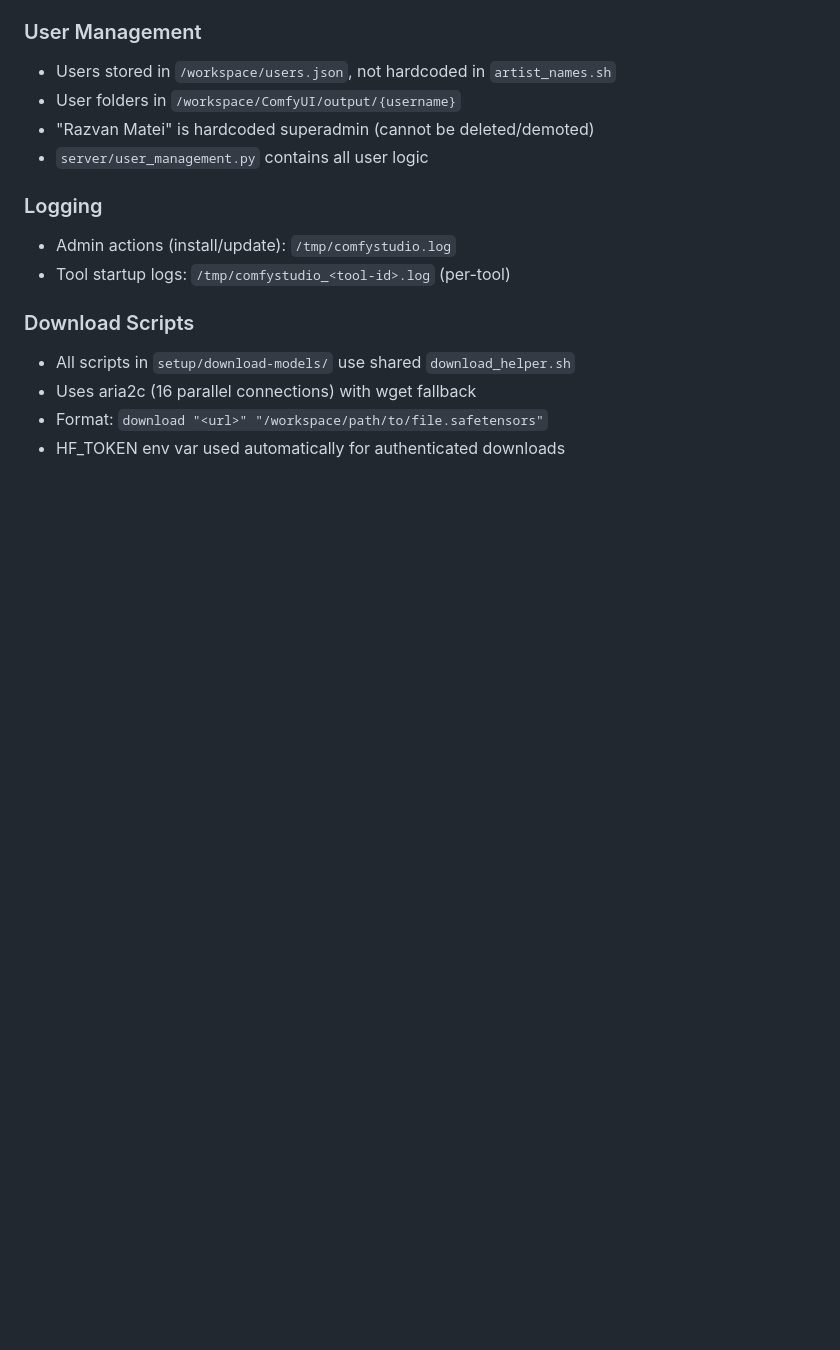
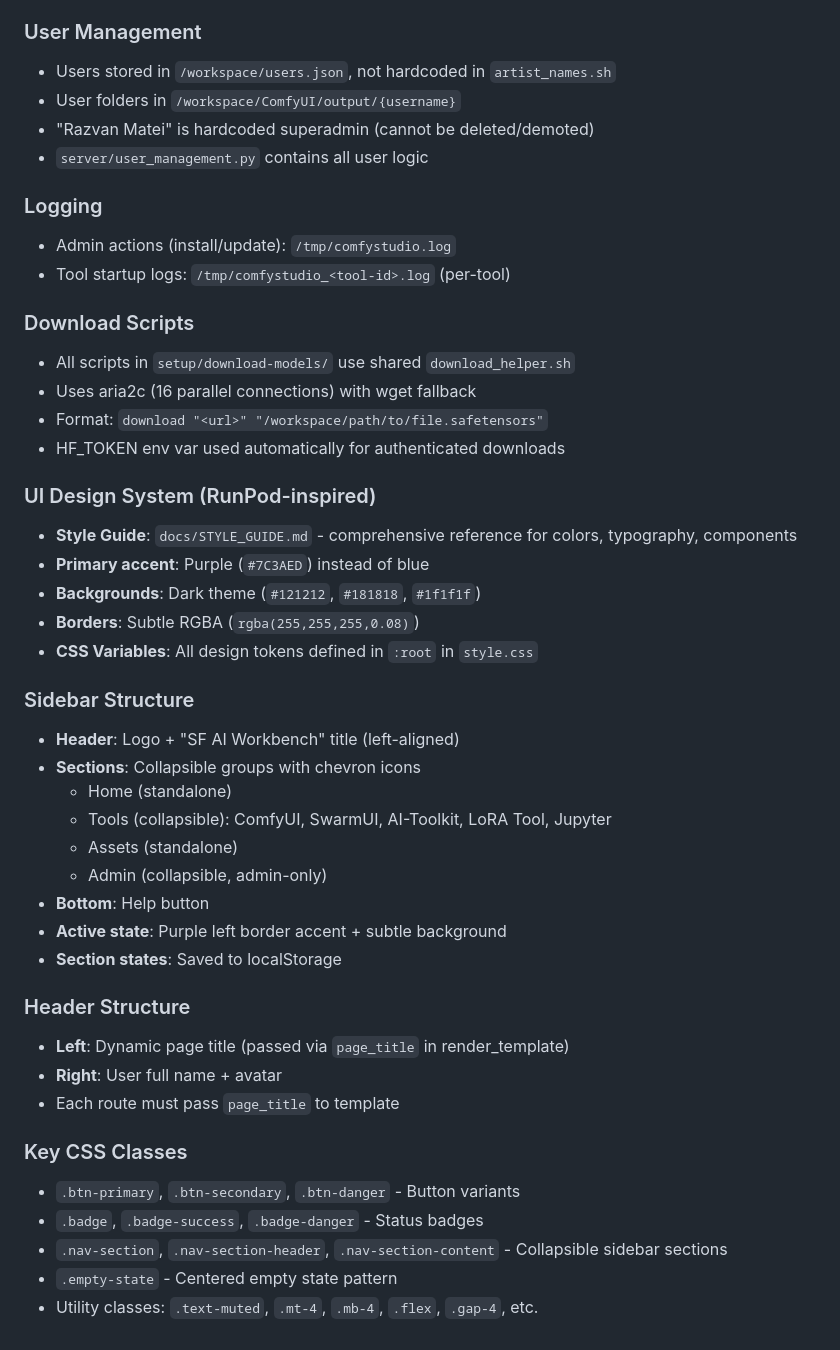
Before and after one commit to razvanmatei-sf/runpod-ggs, a Markdown page: CLAUDE.md, the part around the change. GitHub-like rendering; blank space fills up the shorter version.

Commit message:
Update CLAUDE.md with UI redesign documentation
Added:
- UI Design System section with RunPod-inspired details
- Sidebar structure documentation
- Header structure documentation
- Key CSS classes reference
- Reference to docs/STYLE_GUIDE.md

```diff
--- a/CLAUDE.md
+++ b/CLAUDE.md
@@ -320,3 +320,33 @@ SF AI Workbench (formerly ComfyStudio) is a multi-user web platform for AI image
 - Uses aria2c (16 parallel connections) with wget fallback
 - Format: `download "<url>" "/workspace/path/to/file.safetensors"`
 - HF_TOKEN env var used automatically for authenticated downloads
+
+### UI Design System (RunPod-inspired)
+- **Style Guide**: `docs/STYLE_GUIDE.md` - comprehensive reference for colors, typography, components
+- **Primary accent**: Purple (`#7C3AED`) instead of blue
+- **Backgrounds**: Dark theme (`#121212`, `#181818`, `#1f1f1f`)
+- **Borders**: Subtle RGBA (`rgba(255,255,255,0.08)`)
+- **CSS Variables**: All design tokens defined in `:root` in `style.css`
+
+### Sidebar Structure
+- **Header**: Logo + "SF AI Workbench" title (left-aligned)
+- **Sections**: Collapsible groups with chevron icons
+  - Home (standalone)
+  - Tools (collapsible): ComfyUI, SwarmUI, AI-Toolkit, LoRA Tool, Jupyter
+  - Assets (standalone)
+  - Admin (collapsible, admin-only)
+- **Bottom**: Help button
+- **Active state**: Purple left border accent + subtle background
+- **Section states**: Saved to localStorage
+
+### Header Structure
+- **Left**: Dynamic page title (passed via `page_title` in render_template)
+- **Right**: User full name + avatar
+- Each route must pass `page_title` to template
+
+### Key CSS Classes
+- `.btn-primary`, `.btn-secondary`, `.btn-danger` - Button variants
+- `.badge`, `.badge-success`, `.badge-danger` - Status badges
+- `.nav-section`, `.nav-section-header`, `.nav-section-content` - Collapsible sidebar sections
+- `.empty-state` - Centered empty state pattern
+- Utility classes: `.text-muted`, `.mt-4`, `.mb-4`, `.flex`, `.gap-4`, etc.
```
